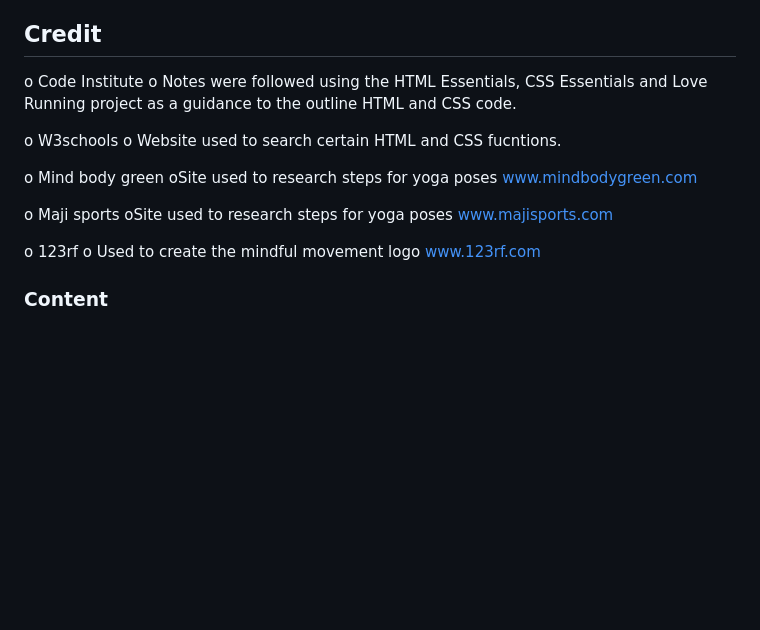
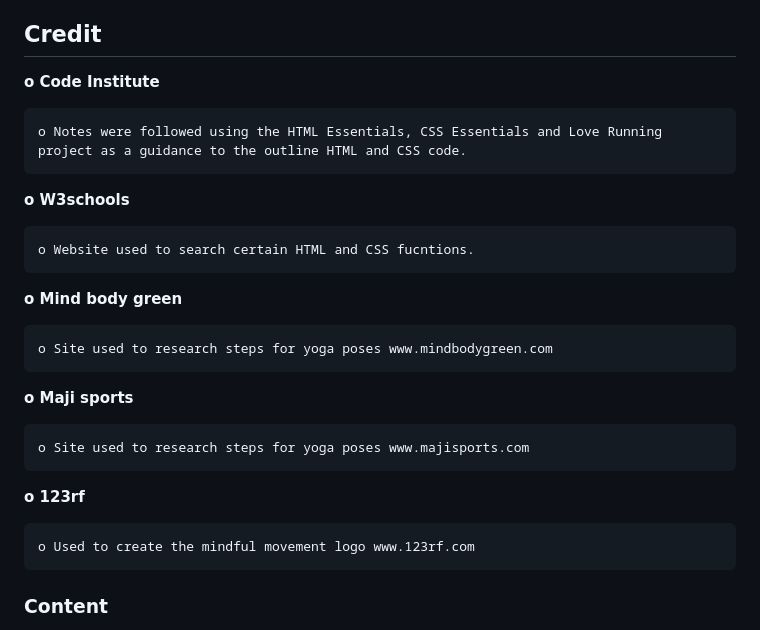
Before and after one commit to Paulmayock/mindful-movement, a Markdown page: README.md, the part around the change. Drawn GitHub-style; blank space fills up the shorter version.

```diff
--- a/README.md
+++ b/README.md
@@ -426,19 +426,24 @@ Thewebsite live link is as follows - https://paulmayock.github.io/mindful-moveme
 
 ## Credit
 
-o Code Institute
+**o Code Institute**
+
     o Notes were followed using the HTML Essentials, CSS Essentials and Love Running project as a guidance to the outline HTML and CSS code.
 
-o W3schools
+**o W3schools**
+
     o Website used to search certain HTML and CSS fucntions.
 
-o Mind body green
-    oSite used to research steps for yoga poses www.mindbodygreen.com
+**o Mind body green**
 
-o Maji sports
-    oSite used to research steps for yoga poses www.majisports.com
+    o Site used to research steps for yoga poses www.mindbodygreen.com
 
-o 123rf
+**o Maji sports**
+
+    o Site used to research steps for yoga poses www.majisports.com
+
+**o 123rf**
+
     o Used to create the mindful movement logo www.123rf.com
 
 ### Content
```
